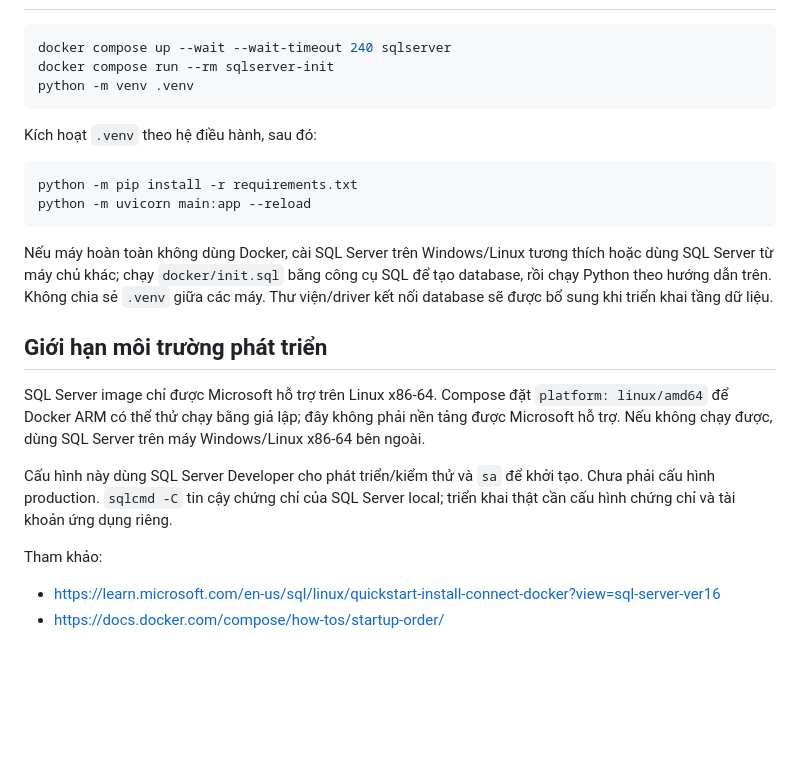
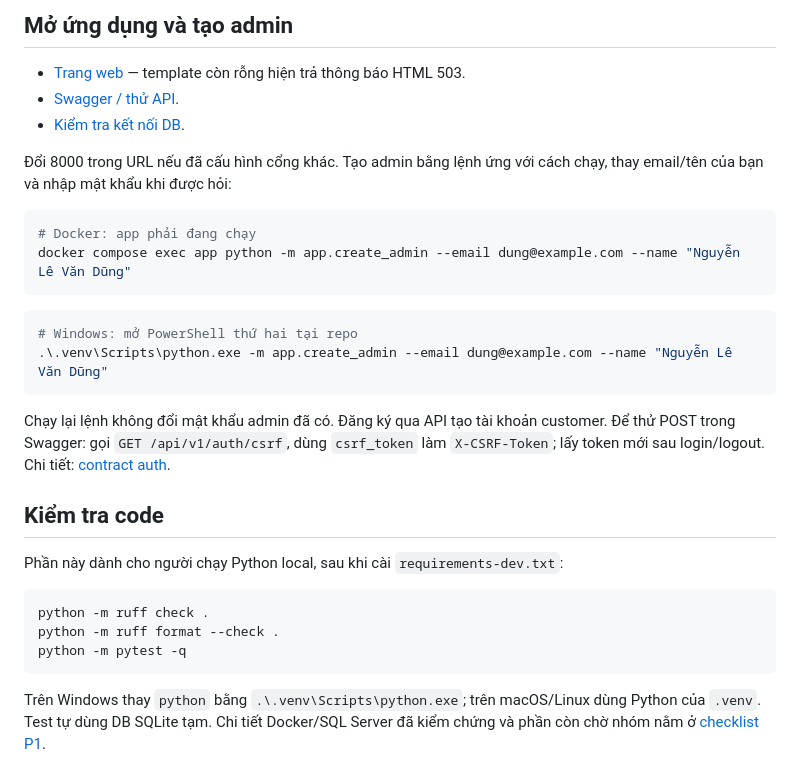
Before and after one commit to VanDung-dev/ElectroHub, a Markdown page: README.md, the part around one of its changes. Rendered like a GitHub page; blank space fills up the shorter version.

Commit message:
docs: tái cấu trúc hướng dẫn thiết lập xoay quanh các quy trình Docker và Windows.

````diff
--- a/README.md
+++ b/README.md
@@ -50,34 +100,36 @@ Sau khi volume đã được tạo, thay mật khẩu trong `.env` không tự
+## Mở ứng dụng và tạo admin
+
+- [Trang web](http://localhost:8000) — template còn rỗng hiện trả thông báo HTML 503.
+- [Swagger / thử API](http://localhost:8000/docs).
+- [Kiểm tra kết nối DB](http://localhost:8000/api/v1/health).
+
+Đổi 8000 trong URL nếu đã cấu hình cổng khác. Tạo admin bằng lệnh ứng với cách chạy,
+thay email/tên của bạn và nhập mật khẩu khi được hỏi:
 
 ```sh
-docker compose up --wait --wait-timeout 240 sqlserver
-docker compose run --rm sqlserver-init
-python -m venv .venv
+# Docker: app phải đang chạy
+docker compose exec app python -m app.create_admin --email dung@example.com --name "Nguyễn Lê Văn Dũng"
 ```
 
-Kích hoạt `.venv` theo hệ điều hành, sau đó:
+```powershell
+# Windows: mở PowerShell thứ hai tại repo
+.\.venv\Scripts\python.exe -m app.create_admin --email dung@example.com --name "Nguyễn Lê Văn Dũng"
+```
+
+Chạy lại lệnh không đổi mật khẩu admin đã có. Đăng ký qua API tạo tài khoản customer.
+Để thử POST trong Swagger: gọi `GET /api/v1/auth/csrf`, dùng `csrf_token` làm
+`X-CSRF-Token`; lấy token mới sau login/logout. Chi tiết: [contract auth](guideline/API-DESIGN.md#auth).
+
+## Kiểm tra code
+
+Phần này dành cho người chạy Python local, sau khi cài `requirements-dev.txt`:
 
 ```sh
-python -m pip install -r requirements.txt
-python -m uvicorn main:app --reload
+python -m ruff check .
+python -m ruff format --check .
+python -m pytest -q
 ```
 
-Nếu máy hoàn toàn không dùng Docker, cài SQL Server trên Windows/Linux tương thích
-hoặc dùng SQL Server từ máy chủ khác; chạy `docker/init.sql` bằng công cụ SQL
-để tạo database, rồi chạy Python theo hướng dẫn trên.
-Không chia sẻ `.venv` giữa các máy. Thư viện/driver kết nối database sẽ được bổ sung
-khi triển khai tầng dữ liệu.
-
-## Giới hạn môi trường phát triển
-
-SQL Server image chỉ được Microsoft hỗ trợ trên Linux x86-64.
-Compose đặt `platform: linux/amd64` để Docker ARM có thể thử chạy bằng giả lập;
-đây không phải nền tảng được Microsoft hỗ trợ. Nếu không chạy được, dùng SQL Server
-trên máy Windows/Linux x86-64 bên ngoài.
-
-Cấu hình này dùng SQL Server Developer cho phát triển/kiểm thử và `sa` để khởi tạo.
-Chưa phải cấu hình production. `sqlcmd -C` tin cậy chứng chỉ của SQL Server local;
-triển khai thật cần cấu hình chứng chỉ và tài khoản ứng dụng riêng.
-
-Tham khảo:
-- https://learn.microsoft.com/en-us/sql/linux/quickstart-install-connect-docker?view=sql-server-ver16
-- https://docs.docker.com/compose/how-tos/startup-order/
+Trên Windows thay `python` bằng `.\.venv\Scripts\python.exe`; trên macOS/Linux dùng
+Python của `.venv`. Test tự dùng DB SQLite tạm. Chi tiết Docker/SQL Server đã kiểm chứng
+và phần còn chờ nhóm nằm ở [checklist P1](guideline/P1-HANDOFF.md#verification).
````
Also changed, not shown: other parts of README.md (+82 -32 lines).
